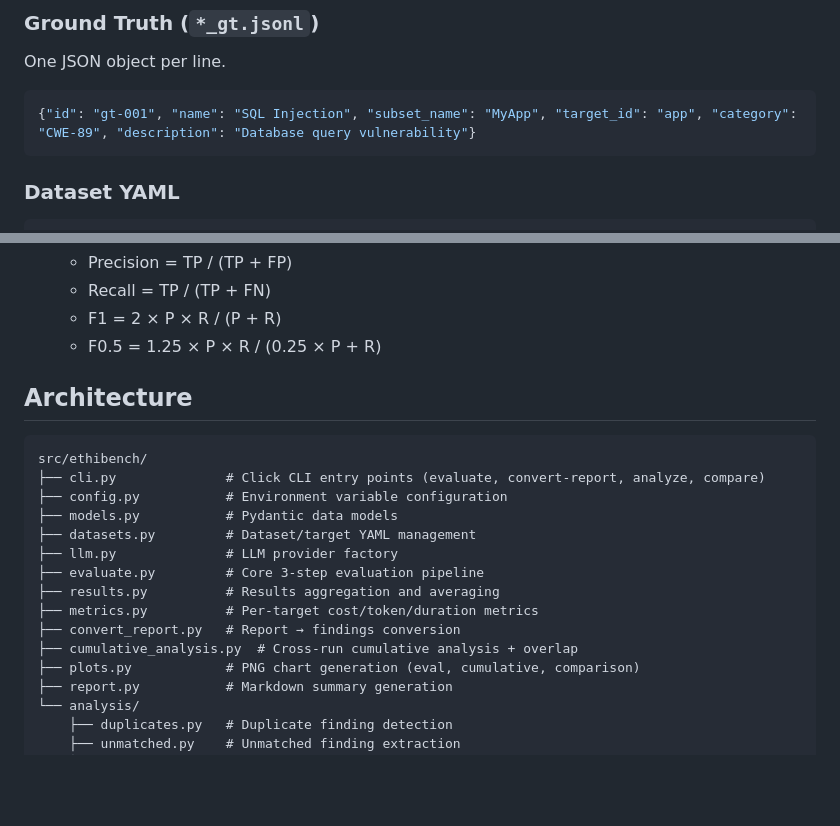
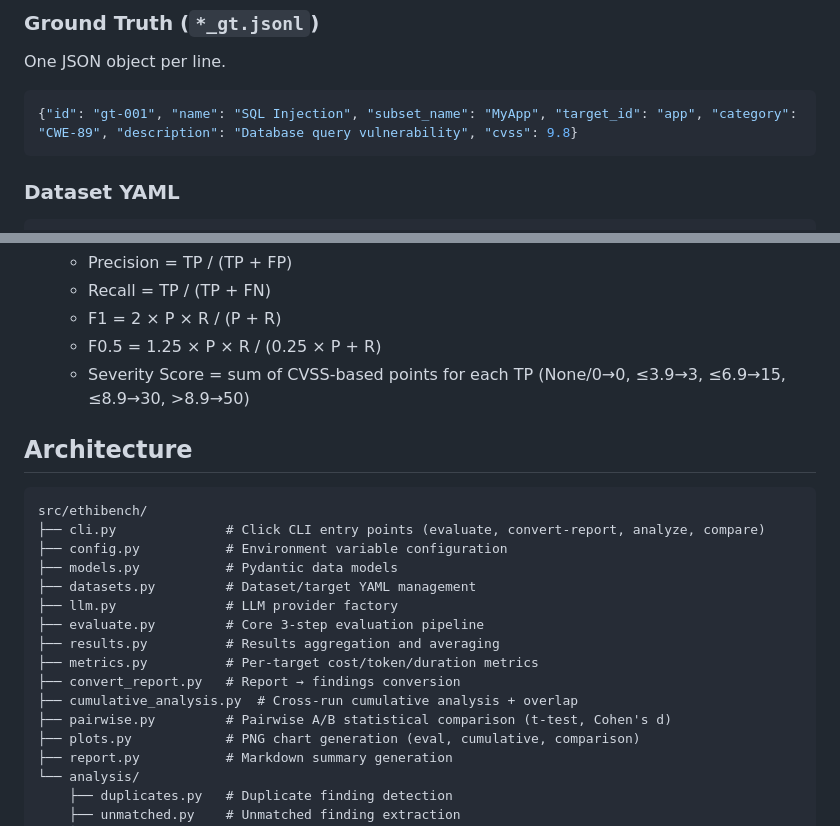
Before and after one commit to ethiack/ethibench, a Markdown page: README.md, 2 parts joined by grey strips. Drawn GitHub-style; blank space fills up the shorter version.

````diff
--- a/README.md
+++ b/README.md
@@ -147,7 +150,7 @@ Each `findings.jsonl` lives inside a target directory — the directory name det
 One JSON object per line.
 
 ```json
-{"id": "gt-001", "name": "SQL Injection", "subset_name": "MyApp", "target_id": "app", "category": "CWE-89", "description": "Database query vulnerability"}
+{"id": "gt-001", "name": "SQL Injection", "subset_name": "MyApp", "target_id": "app", "category": "CWE-89", "description": "Database query vulnerability", "cvss": 9.8}
 ```
 
 ### Dataset YAML
@@ -326,6 +329,7 @@ evaluation_outputs/cumulative-analysis/
    - Recall = TP / (TP + FN)
    - F1 = 2 × P × R / (P + R)
    - F0.5 = 1.25 × P × R / (0.25 × P + R)
+   - Severity Score = sum of CVSS-based points for each TP (None/0→0, ≤3.9→3, ≤6.9→15, ≤8.9→30, >8.9→50)
 
 ## Architecture
 
@@ -341,6 +345,7 @@ src/ethibench/
 ├── metrics.py          # Per-target cost/token/duration metrics
 ├── convert_report.py   # Report → findings conversion
 ├── cumulative_analysis.py  # Cross-run cumulative analysis + overlap
+├── pairwise.py         # Pairwise A/B statistical comparison (t-test, Cohen's d)
 ├── plots.py            # PNG chart generation (eval, cumulative, comparison)
 ├── report.py           # Markdown summary generation
 └── analysis/
````
Also changed, not shown: other parts of README.md (+7 -4 lines), matching_experiments/README.md (+10 -2 lines).
